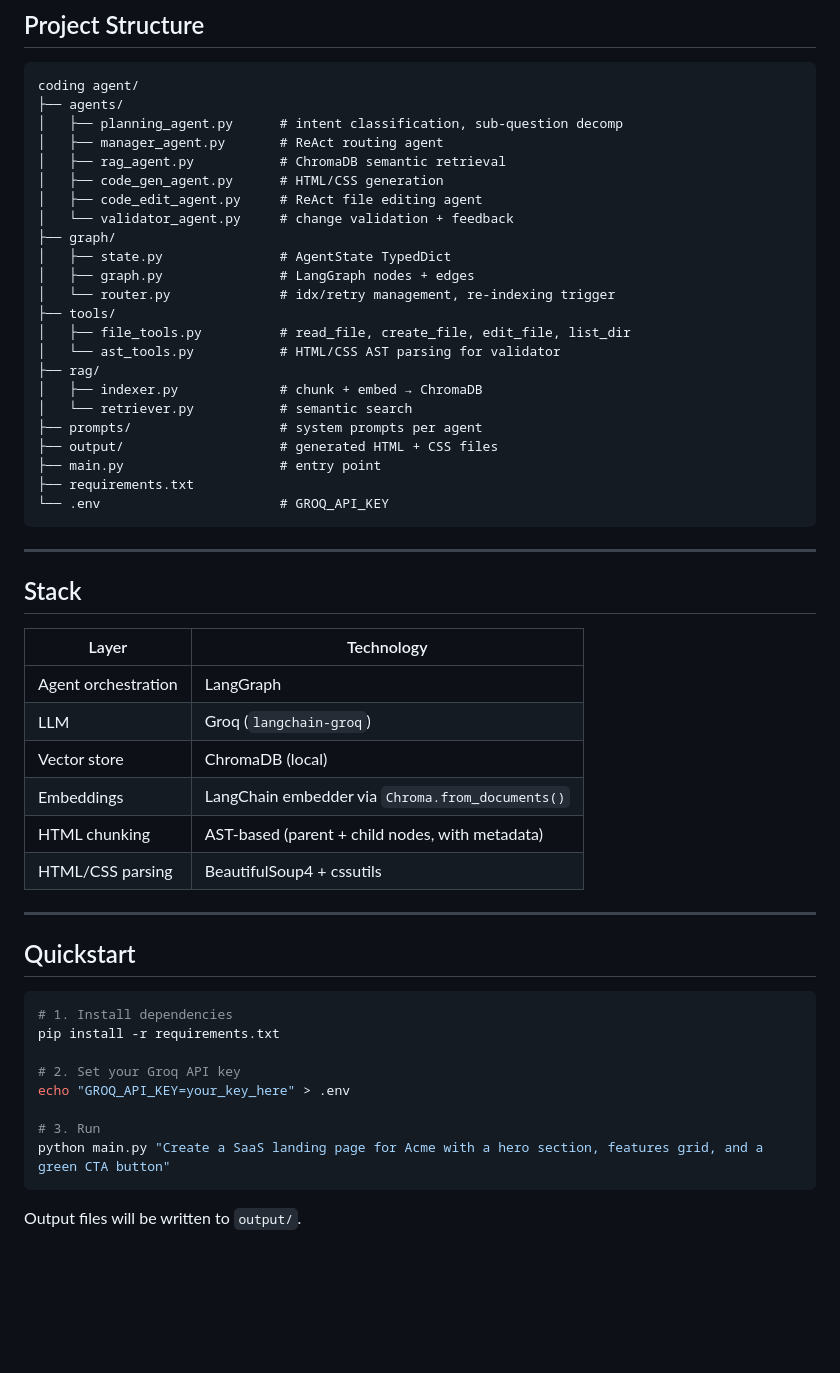
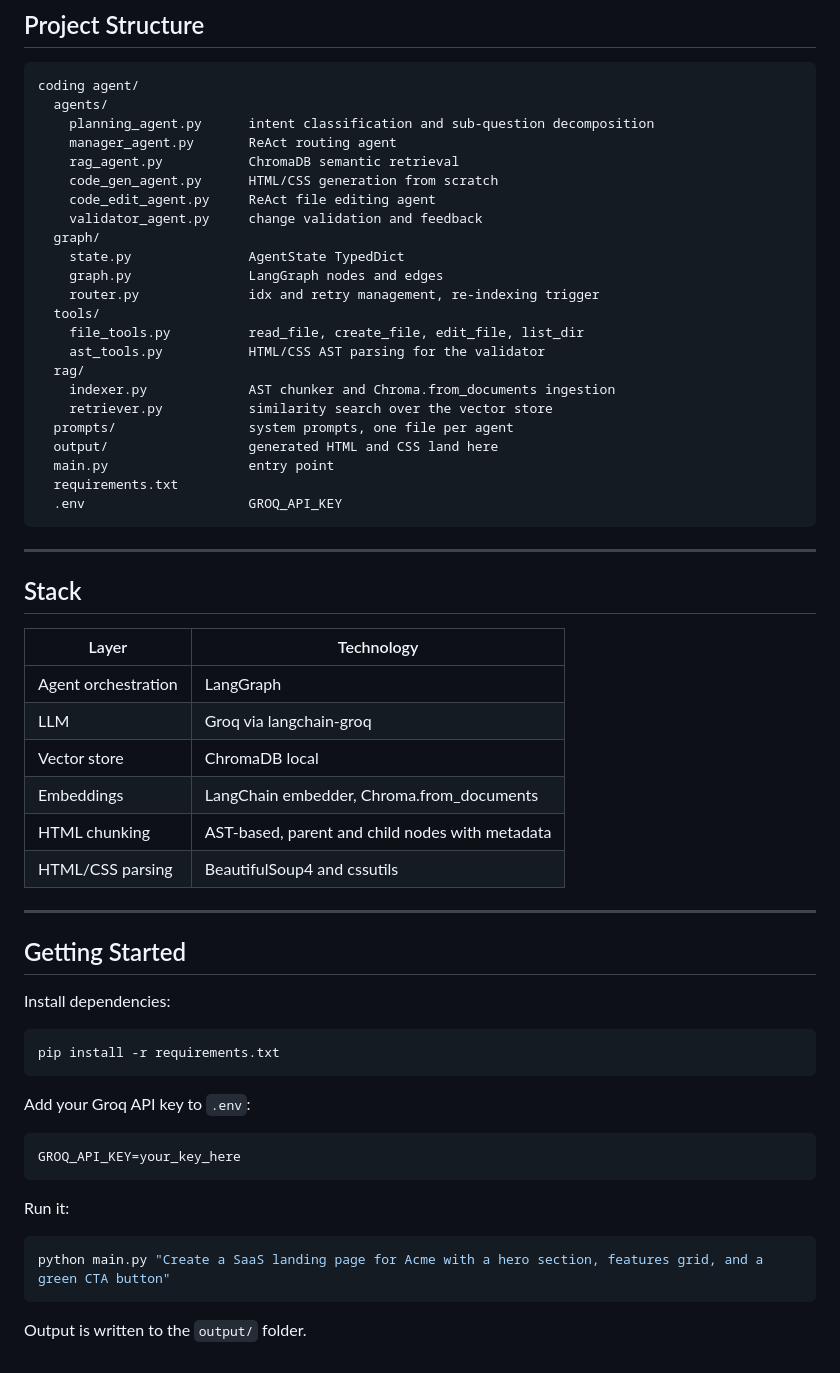
Before and after one commit to naveenreddyvarikuti/landing-page-builder, a Markdown page: README.md, the part around one of its changes. Rendered like a GitHub page; blank space fills up the shorter version.

````diff
--- a/README.md
+++ b/README.md
@@ -167,28 +150,28 @@ Re-indexing is triggered by the **Router** every time `changed_files` is non-emp
 
 ```
 coding agent/
-├── agents/
-│   ├── planning_agent.py      # intent classification, sub-question decomp
-│   ├── manager_agent.py       # ReAct routing agent
-│   ├── rag_agent.py           # ChromaDB semantic retrieval
-│   ├── code_gen_agent.py      # HTML/CSS generation
-│   ├── code_edit_agent.py     # ReAct file editing agent
-│   └── validator_agent.py     # change validation + feedback
-├── graph/
-│   ├── state.py               # AgentState TypedDict
-│   ├── graph.py               # LangGraph nodes + edges
-│   └── router.py              # idx/retry management, re-indexing trigger
-├── tools/
-│   ├── file_tools.py          # read_file, create_file, edit_file, list_dir
-│   └── ast_tools.py           # HTML/CSS AST parsing for validator
-├── rag/
-│   ├── indexer.py             # chunk + embed → ChromaDB
-│   └── retriever.py           # semantic search
-├── prompts/                   # system prompts per agent
-├── output/                    # generated HTML + CSS files
-├── main.py                    # entry point
-├── requirements.txt
-└── .env                       # GROQ_API_KEY
+  agents/
+    planning_agent.py      intent classification and sub-question decomposition
+    manager_agent.py       ReAct routing agent
+    rag_agent.py           ChromaDB semantic retrieval
+    code_gen_agent.py      HTML/CSS generation from scratch
+    code_edit_agent.py     ReAct file editing agent
+    validator_agent.py     change validation and feedback
+  graph/
+    state.py               AgentState TypedDict
+    graph.py               LangGraph nodes and edges
+    router.py              idx and retry management, re-indexing trigger
+  tools/
+    file_tools.py          read_file, create_file, edit_file, list_dir
+    ast_tools.py           HTML/CSS AST parsing for the validator
+  rag/
+    indexer.py             AST chunker and Chroma.from_documents ingestion
+    retriever.py           similarity search over the vector store
+  prompts/                 system prompts, one file per agent
+  output/                  generated HTML and CSS land here
+  main.py                  entry point
+  requirements.txt
+  .env                     GROQ_API_KEY
 ```
 
 ---
@@ -198,25 +181,32 @@ coding agent/
 | Layer | Technology |
 |---|---|
 | Agent orchestration | LangGraph |
-| LLM | Groq (`langchain-groq`) |
-| Vector store | ChromaDB (local) |
-| Embeddings | LangChain embedder via `Chroma.from_documents()` |
-| HTML chunking | AST-based (parent + child nodes, with metadata) |
-| HTML/CSS parsing | BeautifulSoup4 + cssutils |
+| LLM | Groq via langchain-groq |
+| Vector store | ChromaDB local |
+| Embeddings | LangChain embedder, Chroma.from_documents |
+| HTML chunking | AST-based, parent and child nodes with metadata |
+| HTML/CSS parsing | BeautifulSoup4 and cssutils |
 
 ---
 
-## Quickstart
+## Getting Started
+
+Install dependencies:
 
 ```bash
-# 1. Install dependencies
 pip install -r requirements.txt
+```
 
-# 2. Set your Groq API key
-echo "GROQ_API_KEY=your_key_here" > .env
+Add your Groq API key to `.env`:
 
-# 3. Run
+```
+GROQ_API_KEY=your_key_here
+```
+
+Run it:
+
+```bash
 python main.py "Create a SaaS landing page for Acme with a hero section, features grid, and a green CTA button"
 ```
 
-Output files will be written to `output/`.
+Output is written to the `output/` folder.
````
Also changed, not shown: other parts of README.md (+110 -127 lines).
